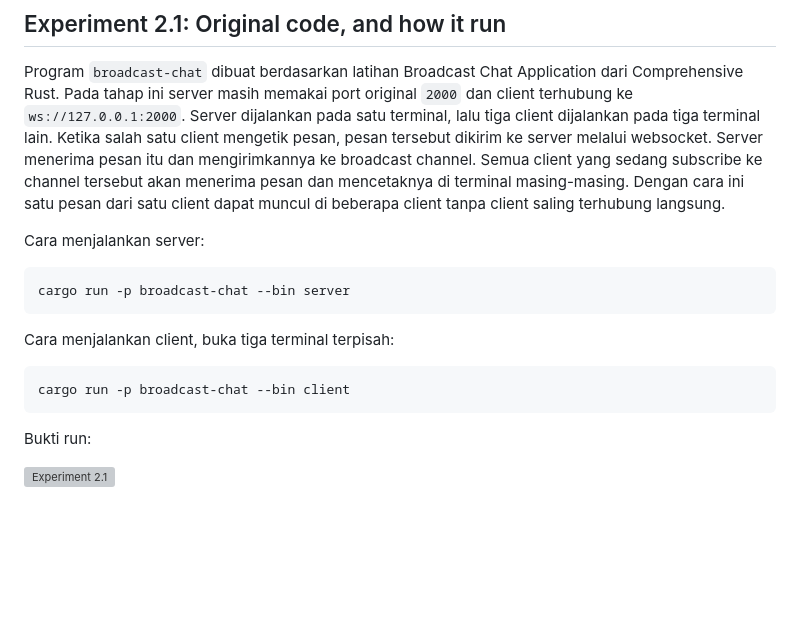
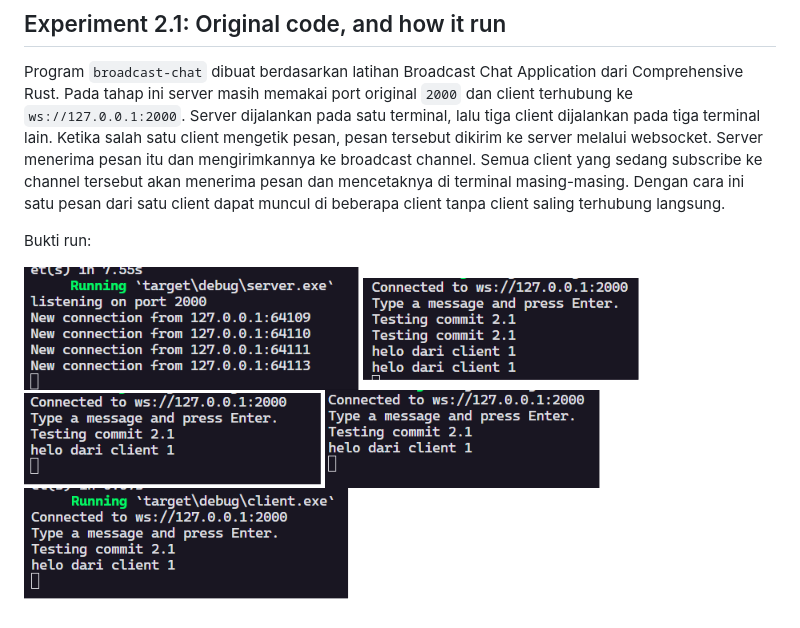
Before and after one commit to B-Hanif-Awiyoso-Mahendra-2406439854/module-10-asynchronous-programming, a Markdown page: README.md, the part around the change. Drawn GitHub-style; blank space fills up the shorter version; grey boxes are pictures that could not be loaded.

Commit message:
Fix images

````diff
--- a/README.md
+++ b/README.md
@@ -30,18 +30,10 @@ Catatan percobaan tanpa `drop(spawner)`: output task tetap dapat muncul, tetapi
 
 Program `broadcast-chat` dibuat berdasarkan latihan Broadcast Chat Application dari Comprehensive Rust. Pada tahap ini server masih memakai port original `2000` dan client terhubung ke `ws://127.0.0.1:2000`. Server dijalankan pada satu terminal, lalu tiga client dijalankan pada tiga terminal lain. Ketika salah satu client mengetik pesan, pesan tersebut dikirim ke server melalui websocket. Server menerima pesan itu dan mengirimkannya ke broadcast channel. Semua client yang sedang subscribe ke channel tersebut akan menerima pesan dan mencetaknya di terminal masing-masing. Dengan cara ini satu pesan dari satu client dapat muncul di beberapa client tanpa client saling terhubung langsung.
 
-Cara menjalankan server:
-
-```bash
-cargo run -p broadcast-chat --bin server
-```
-
-Cara menjalankan client, buka tiga terminal terpisah:
-
-```bash
-cargo run -p broadcast-chat --bin client
-```
-
 Bukti run:
 
-![Experiment 2.1](docs/screenshots/experiment-2-1.png)
+![Experiment 2.1](docs/screenshots/experiment-2-1-1.png)
+![Experiment 2.1](docs/screenshots/experiment-2-1-2.png)
+![Experiment 2.1](docs/screenshots/experiment-2-1-3.png)
+![Experiment 2.1](docs/screenshots/experiment-2-1-4.png)
+![Experiment 2.1](docs/screenshots/experiment-2-1-5.png)
````
